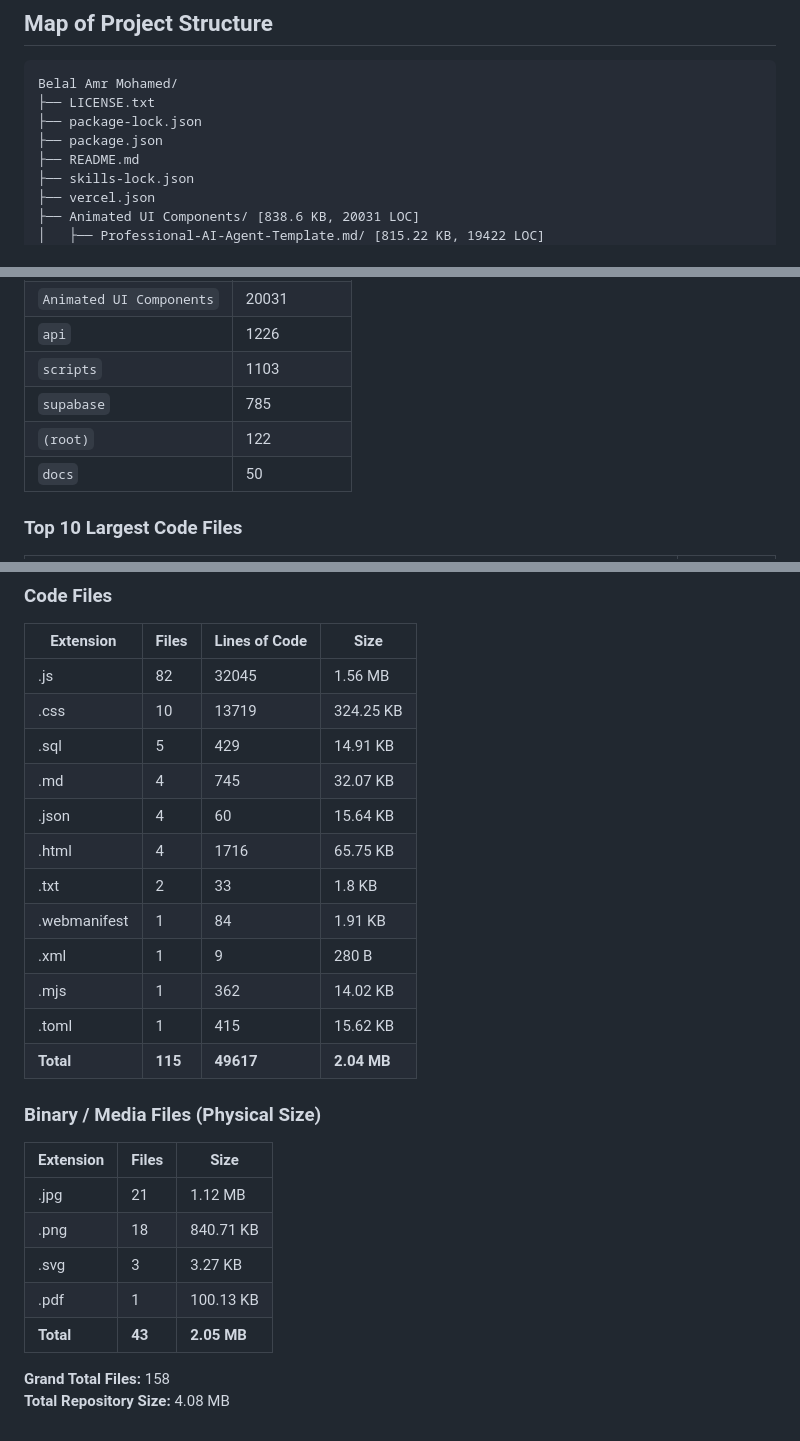
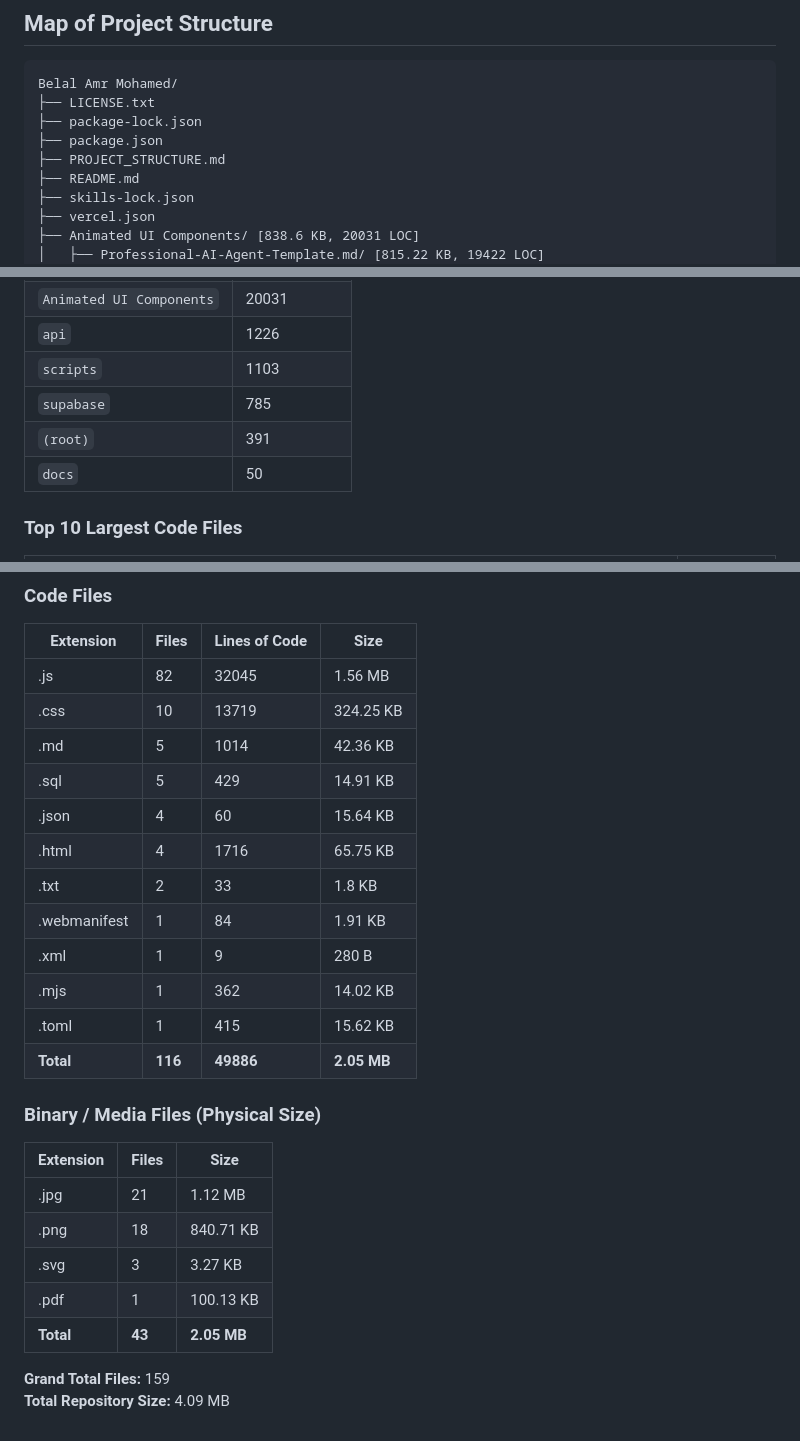
Before and after one commit to BelalAmrMohamed/belalamrmohamed.github.io, a Markdown page: PROJECT_STRUCTURE.md, 3 parts joined by grey strips. Rendered like a GitHub page.

```diff
--- a/PROJECT_STRUCTURE.md
+++ b/PROJECT_STRUCTURE.md
@@ -12,6 +12,7 @@ Belal Amr Mohamed/
 ├── LICENSE.txt
 ├── package-lock.json
 ├── package.json
+├── PROJECT_STRUCTURE.md
 ├── README.md
 ├── skills-lock.json
 ├── vercel.json
@@ -219,7 +220,7 @@ Belal Amr Mohamed/
 | `api` | 1226 |
 | `scripts` | 1103 |
 | `supabase` | 785 |
-| `(root)` | 122 |
+| `(root)` | 391 |
 | `docs` | 50 |
 
 ### Top 10 Largest Code Files
@@ -243,8 +244,8 @@ Belal Amr Mohamed/
 |-----------|-------|---------------|------------|
 | .js | 82 | 32045 | 1.56 MB |
 | .css | 10 | 13719 | 324.25 KB |
+| .md | 5 | 1014 | 42.36 KB |
 | .sql | 5 | 429 | 14.91 KB |
-| .md | 4 | 745 | 32.07 KB |
 | .json | 4 | 60 | 15.64 KB |
 | .html | 4 | 1716 | 65.75 KB |
 | .txt | 2 | 33 | 1.8 KB |
@@ -252,7 +253,7 @@ Belal Amr Mohamed/
 | .xml | 1 | 9 | 280 B |
 | .mjs | 1 | 362 | 14.02 KB |
 | .toml | 1 | 415 | 15.62 KB |
-| **Total** | **115** | **49617** | **2.04 MB** |
+| **Total** | **116** | **49886** | **2.05 MB** |
 
 ### Binary / Media Files (Physical Size)
 
@@ -264,5 +265,5 @@ Belal Amr Mohamed/
 | .pdf | 1 | 100.13 KB |
 | **Total** | **43** | **2.05 MB** |
 
-**Grand Total Files:** 158
-**Total Repository Size:** 4.08 MB
+**Grand Total Files:** 159
+**Total Repository Size:** 4.09 MB
```
